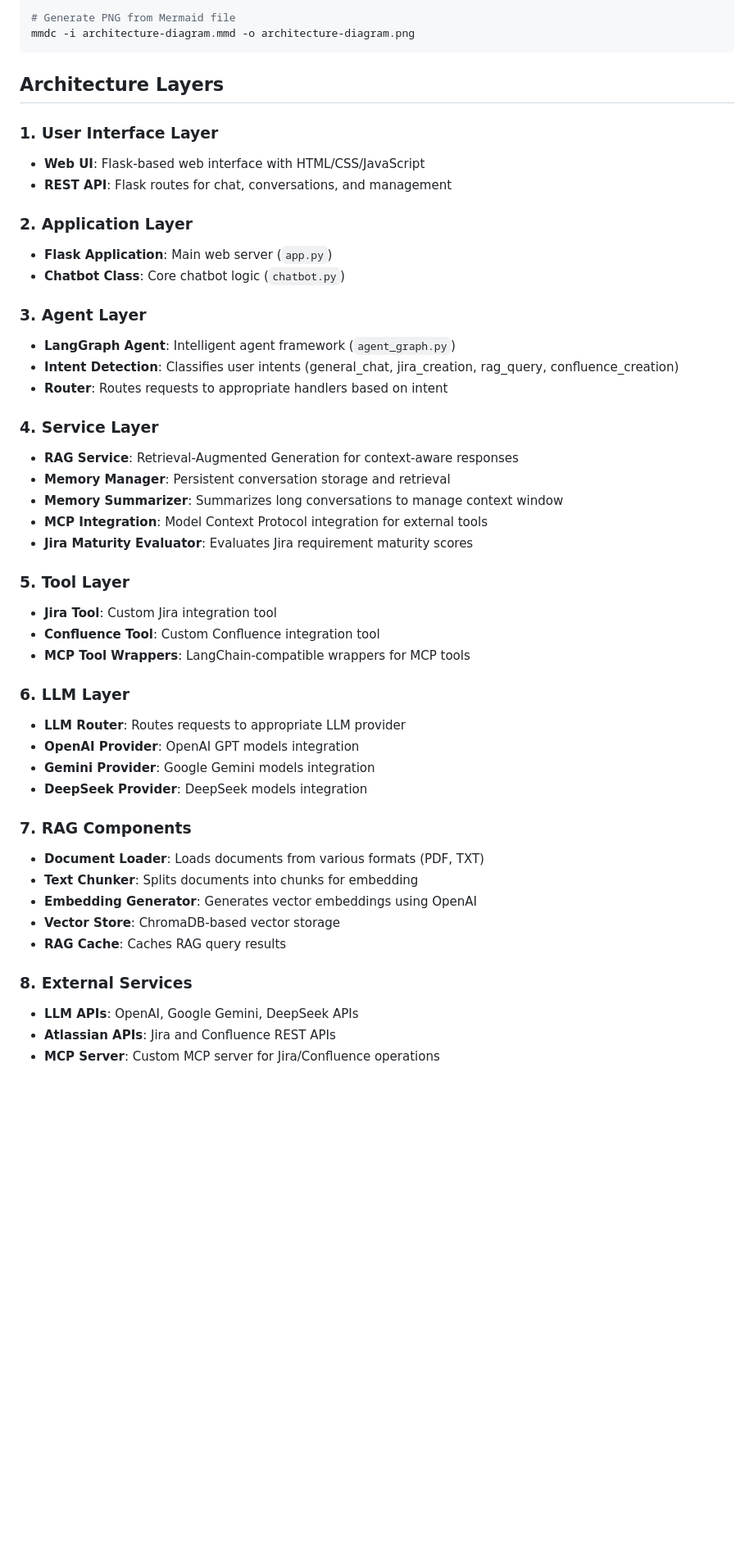
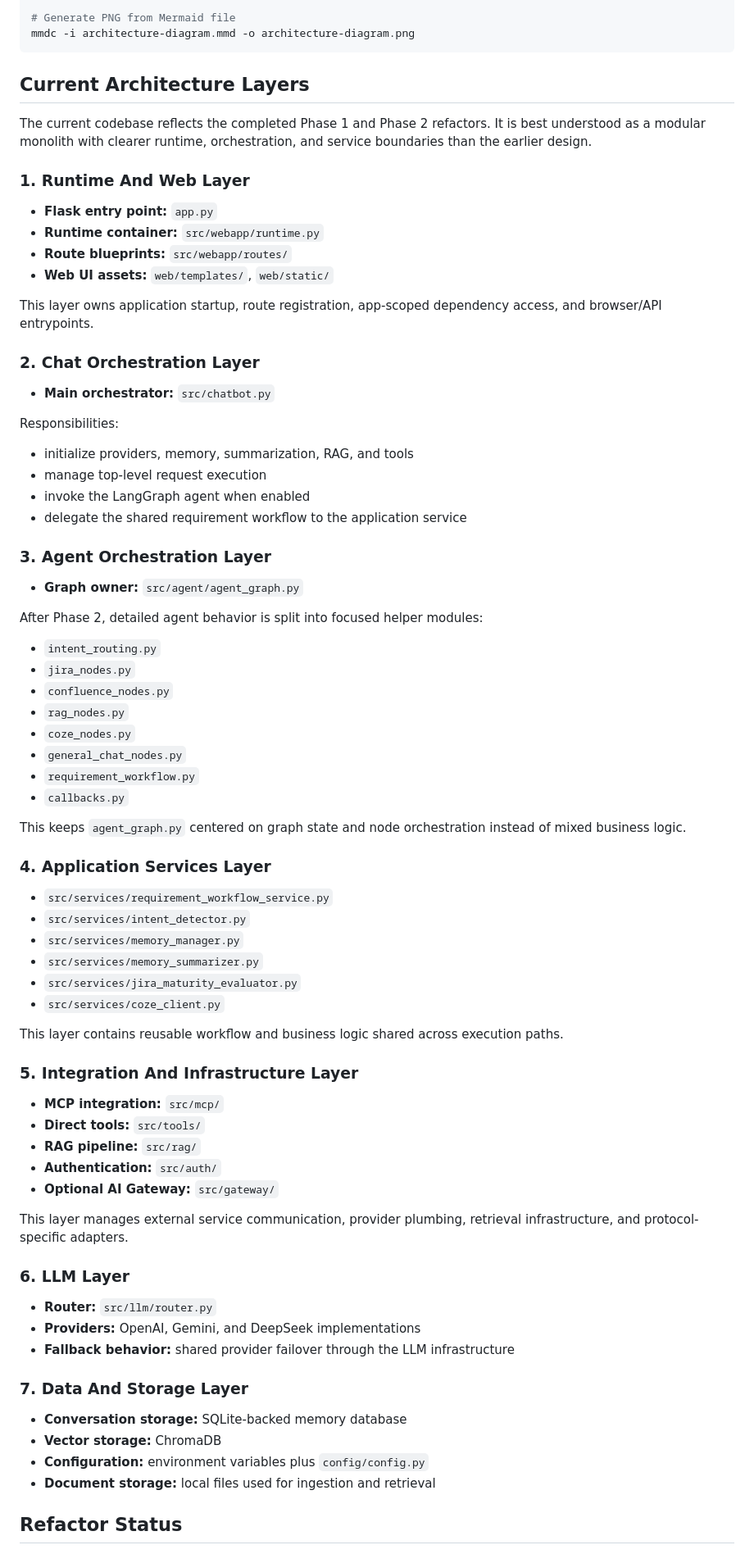
Before and after one commit to gjnzsu/AI_Requirement_Tool, a Markdown page: docs/architecture/README.md, the part around one of its changes. Shown at 82% size. Drawn GitHub-style; blank space fills up the shorter version.

Commit message:
docs: refresh README and architecture overview

````diff
--- a/docs/architecture/README.md
+++ b/docs/architecture/README.md
@@ -74,48 +72,71 @@ npm install -g @mermaid-js/mermaid-cli
 mmdc -i architecture-diagram.mmd -o architecture-diagram.png
 ```
 
-## Architecture Layers
+## Current Architecture Layers
 
-### 1. User Interface Layer
-- **Web UI**: Flask-based web interface with HTML/CSS/JavaScript
-- **REST API**: Flask routes for chat, conversations, and management
+The current codebase reflects the completed Phase 1 and Phase 2 refactors. It is best understood as a modular monolith with clearer runtime, orchestration, and service boundaries than the earlier design.
 
-### 2. Application Layer
-- **Flask Application**: Main web server (`app.py`)
-- **Chatbot Class**: Core chatbot logic (`chatbot.py`)
+### 1. Runtime And Web Layer
+- **Flask entry point:** `app.py`
+- **Runtime container:** `src/webapp/runtime.py`
+- **Route blueprints:** `src/webapp/routes/`
+- **Web UI assets:** `web/templates/`, `web/static/`
 
-### 3. Agent Layer
-- **LangGraph Agent**: Intelligent agent framework (`agent_graph.py`)
-- **Intent Detection**: Classifies user intents (general_chat, jira_creation, rag_query, confluence_creation)
-- **Router**: Routes requests to appropriate handlers based on intent
+This layer owns application startup, route registration, app-scoped dependency access, and browser/API entrypoints.
 
-### 4. Service Layer
-- **RAG Service**: Retrieval-Augmented Generation for context-aware responses
-- **Memory Manager**: Persistent conversation storage and retrieval
-- **Memory Summarizer**: Summarizes long conversations to manage context window
-- **MCP Integration**: Model Context Protocol integration for external tools
-- **Jira Maturity Evaluator**: Evaluates Jira requirement maturity scores
+### 2. Chat Orchestration Layer
+- **Main orchestrator:** `src/chatbot.py`
 
-### 5. Tool Layer
-- **Jira Tool**: Custom Jira integration tool
-- **Confluence Tool**: Custom Confluence integration tool
-- **MCP Tool Wrappers**: LangChain-compatible wrappers for MCP tools
+Responsibilities:
+- initialize providers, memory, summarization, RAG, and tools
+- manage top-level request execution
+- invoke the LangGraph agent when enabled
+- delegate the shared requirement workflow to the application service
+
+### 3. Agent Orchestration Layer
+- **Graph owner:** `src/agent/agent_graph.py`
+
+After Phase 2, detailed agent behavior is split into focused helper modules:
+- `intent_routing.py`
+- `jira_nodes.py`
+- `confluence_nodes.py`
+- `rag_nodes.py`
+- `coze_nodes.py`
+- `general_chat_nodes.py`
+- `requirement_workflow.py`
+- `callbacks.py`
+
+This keeps `agent_graph.py` centered on graph state and node orchestration instead of mixed business logic.
+
+### 4. Application Services Layer
+- `src/services/requirement_workflow_service.py`
+- `src/services/intent_detector.py`
+- `src/services/memory_manager.py`
+- `src/services/memory_summarizer.py`
+- `src/services/jira_maturity_evaluator.py`
+- `src/services/coze_client.py`
+
+This layer contains reusable workflow and business logic shared across execution paths.
+
+### 5. Integration And Infrastructure Layer
+- **MCP integration:** `src/mcp/`
+- **Direct tools:** `src/tools/`
+- **RAG pipeline:** `src/rag/`
+- **Authentication:** `src/auth/`
+- **Optional AI Gateway:** `src/gateway/`
+
+This layer manages external service communication, provider plumbing, retrieval infrastructure, and protocol-specific adapters.
 
 ### 6. LLM Layer
-- **LLM Router**: Routes requests to appropriate LLM provider
-- **OpenAI Provider**: OpenAI GPT models integration
-- **Gemini Provider**: Google Gemini models integration
-- **DeepSeek Provider**: DeepSeek models integration
+- **Router:** `src/llm/router.py`
+- **Providers:** OpenAI, Gemini, and DeepSeek implementations
+- **Fallback behavior:** shared provider failover through the LLM infrastructure
 
-### 7. RAG Components
-- **Document Loader**: Loads documents from various formats (PDF, TXT)
-- **Text Chunker**: Splits documents into chunks for embedding
-- **Embedding Generator**: Generates vector embeddings using OpenAI
-- **Vector Store**: ChromaDB-based vector storage
-- **RAG Cache**: Caches RAG query results
+### 7. Data And Storage Layer
+- **Conversation storage:** SQLite-backed memory database
+- **Vector storage:** ChromaDB
+- **Configuration:** environment variables plus `config/config.py`
+- **Document storage:** local files used for ingestion and retrieval
 
-### 8. External Services
-- **LLM APIs**: OpenAI, Google Gemini, DeepSeek APIs
-- **Atlassian APIs**: Jira and Confluence REST APIs
-- **MCP Server**: Custom MCP server for Jira/Confluence operations
+## Refactor Status
 
````
Also changed, not shown: other parts of docs/architecture/README.md (+128 -83 lines), README.md (+89 -68 lines).
